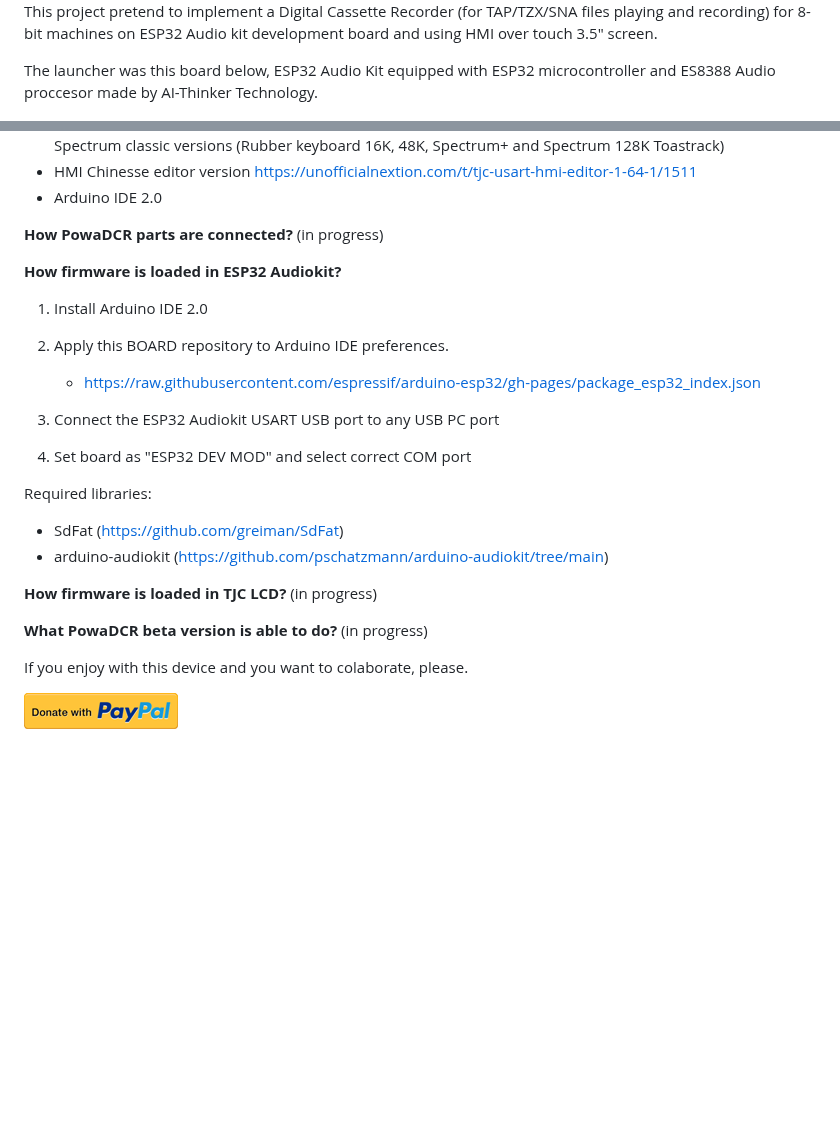
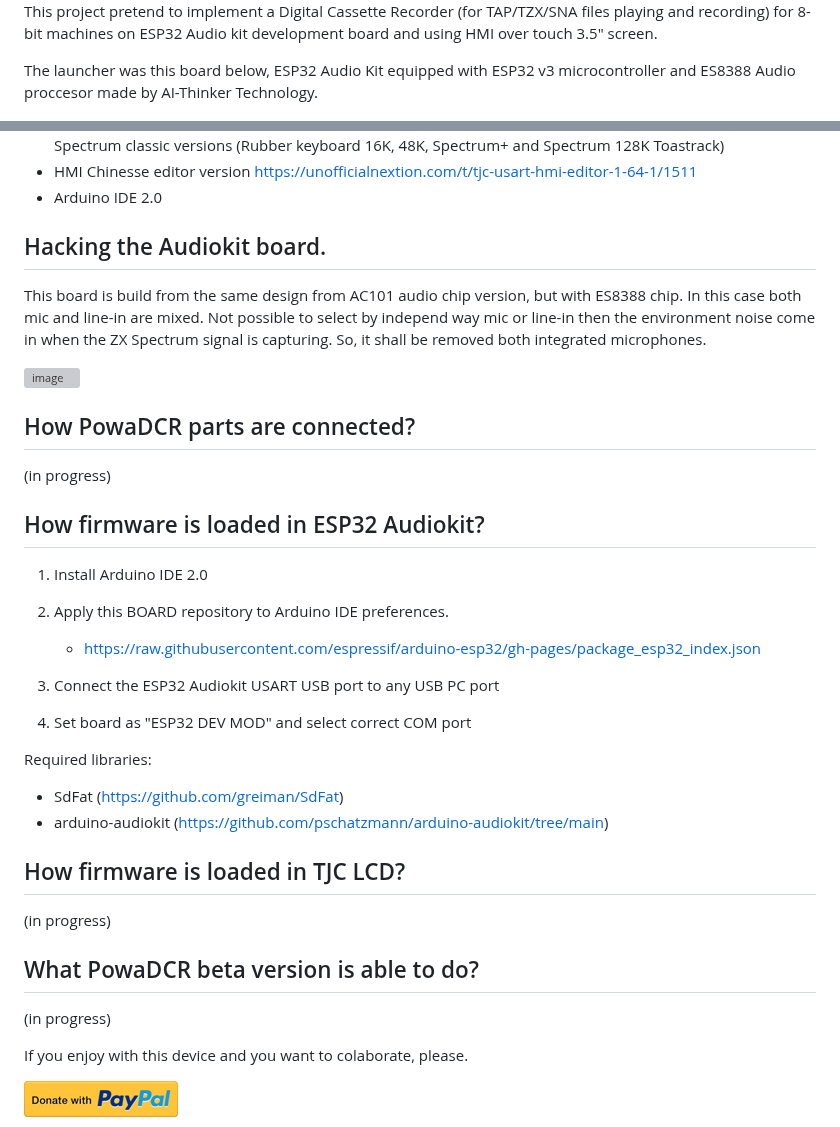
Before and after one commit to hash6iron/powadcr, a Markdown page: README.md, 2 parts joined by grey strips. Rendered like a GitHub page; blank space fills up the shorter version; grey boxes are pictures that could not be loaded.

```diff
--- a/README.md
+++ b/README.md
@@ -5,7 +5,7 @@ TAP/TZX Digital cassette recorder for 8-bit machines
 ![plot](./doc/powadcr_sp.jpg)
 This project pretend to implement a Digital Cassette Recorder (for TAP/TZX/SNA files playing and recording) for 8-bit machines on ESP32 Audio kit development board and using HMI over touch 3.5" screen.
 
-The launcher was this board below, ESP32 Audio Kit equipped with ESP32 microcontroller and ES8388 Audio proccesor
+The launcher was this board below, ESP32 Audio Kit equipped with ESP32 v3 microcontroller and ES8388 Audio proccesor
 made by AI-Thinker Technology.
 
 ![plot](./doc/audiokit.png)
@@ -98,10 +98,20 @@ In this section we are going to describe parts to be needed to assemble the Powa
 + HMI Chinesse editor version https://unofficialnextion.com/t/tjc-usart-hmi-editor-1-64-1/1511
 + Arduino IDE 2.0
 
-**How PowaDCR parts are connected?**
+Hacking the Audiokit board.
+-----
+This board is build from the same design from AC101 audio chip version, but with ES8388 chip. In this case both mic and line-in are mixed. Not possible to select by independ way mic or line-in then the environment noise come in when the ZX Spectrum signal is capturing.
+So, it shall be removed both integrated microphones.
+
+![image](https://github.com/hash6iron/powadcr/assets/118267564/f47c2810-d573-4a8b-9608-7015e7462f15)
+
+
+How PowaDCR parts are connected?
+-----
 (in progress)
 
-**How firmware is loaded in ESP32 Audiokit?**
+How firmware is loaded in ESP32 Audiokit?
+-----
 1. Install Arduino IDE 2.0
 2. Apply this BOARD repository to Arduino IDE preferences.
    - https://raw.githubusercontent.com/espressif/arduino-esp32/gh-pages/package_esp32_index.json
@@ -113,10 +123,12 @@ Required libraries:
 - SdFat (https://github.com/greiman/SdFat)
 - arduino-audiokit (https://github.com/pschatzmann/arduino-audiokit/tree/main)
 
-**How firmware is loaded in TJC LCD?**
+How firmware is loaded in TJC LCD?
+-----
 (in progress)
 
-**What PowaDCR beta version is able to do?**
+What PowaDCR beta version is able to do?
+-----
 (in progress)
 
 If you enjoy with this device and you want to colaborate, please.
```
